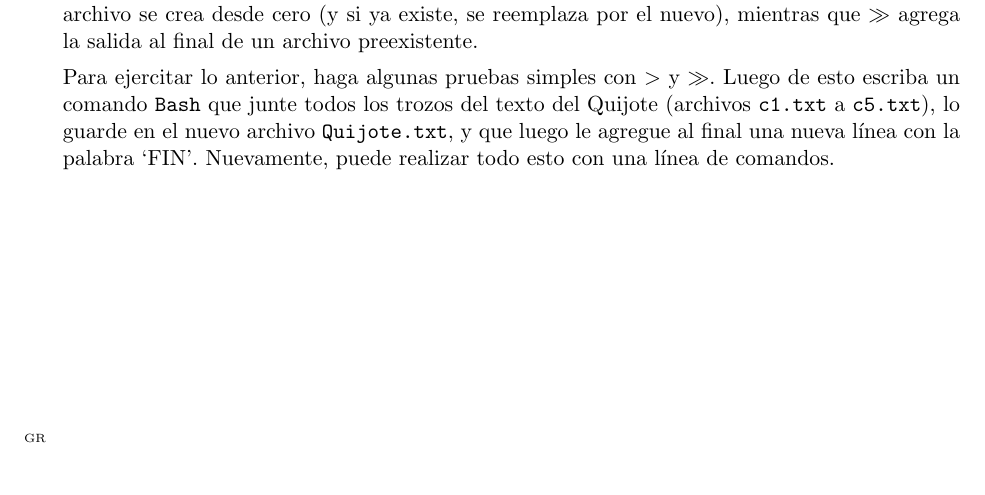
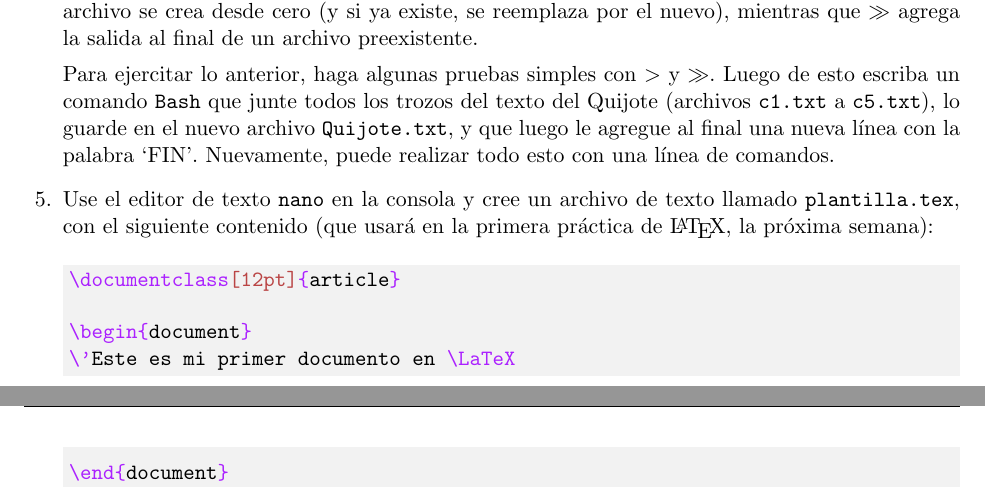
Before and after one commit to gfrubi/CC, a LaTeX problem sheet (guias/02/guia-02.tex): part of the page before the commit and two parts of pages 1 and 2 of 2 after it, the two joined at a grey line, cut so that both start at the same text. Compiled offline with pdfLaTeX.

Commit message:
agregado ejercicio edicion plantilla LaTeX

```diff
--- a/guias/02/guia-02.tex
+++ b/guias/02/guia-02.tex
@@ -69,5 +69,16 @@ Para ejercitar lo anterior, haga algunas pruebas simples con $>$ y $>>$. Luego d
 %\item Verifique que la opción \texttt{-s} sirve para que \texttt{cut} se salte las primeras líneas del archivo, que contienen comentarios y no datos.
 %\item Verifique que la opción \texttt{-f 3} selecciona la tercera columna (pruebe seleccionando otras columnas).
 %\end{parts}
+
+\item Use el editor de texto \texttt{nano} en la consola y cree un archivo de texto llamado \texttt{plantilla.tex}, con el siguiente contenido (que usará en la primera práctica de \LaTeX, la próxima semana):
+
+\begin{minted}[bgcolor=bg]{tex}
+\documentclass[12pt]{article}
+
+\begin{document}
+\'Este es mi primer documento en \LaTeX
+
+\end{document}
+\end{minted}
 \end{questions}
 \end{document}
```
Also changed, not shown: guias/02/guia-02.pdf.
